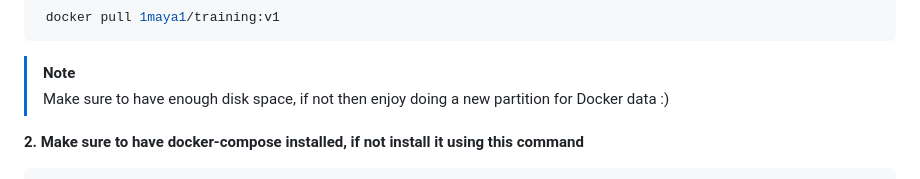
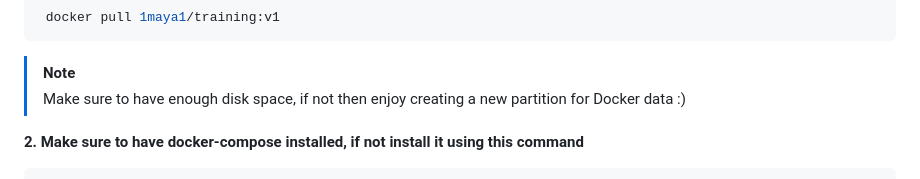
Before and after one commit to Maya-faisal/Training, a Markdown page: Task3/README.md, the part around the change. GitHub-like rendering.

````diff
--- a/Task3/README.md
+++ b/Task3/README.md
@@ -245,7 +245,7 @@ networks:
 ```
 
   > [!NOTE]
-  > Make sure to have enough disk space, if not then enjoy doing a new partition for Docker data :)
+  > Make sure to have enough disk space, if not then enjoy creating a new partition for Docker data :)
 
 
 **2. Make sure to have docker-compose installed, if not install it using this command**
````
